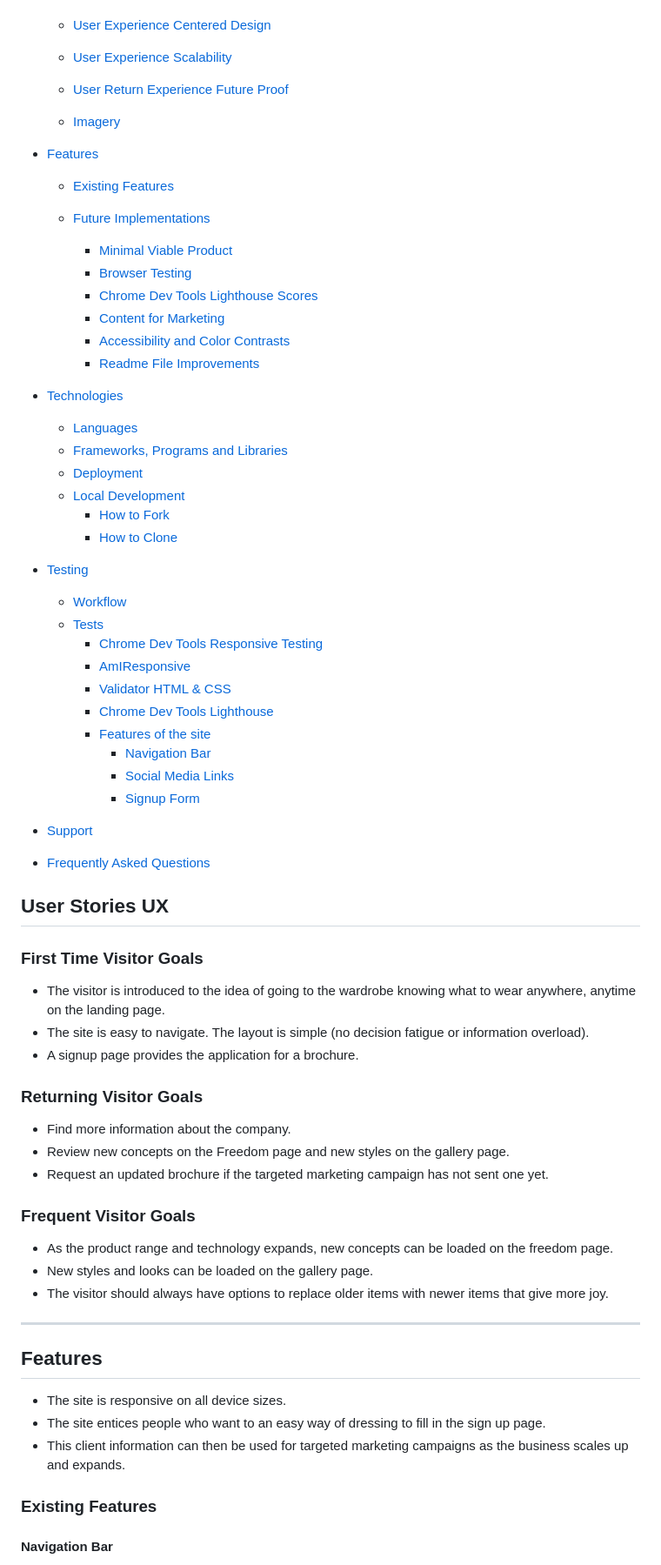
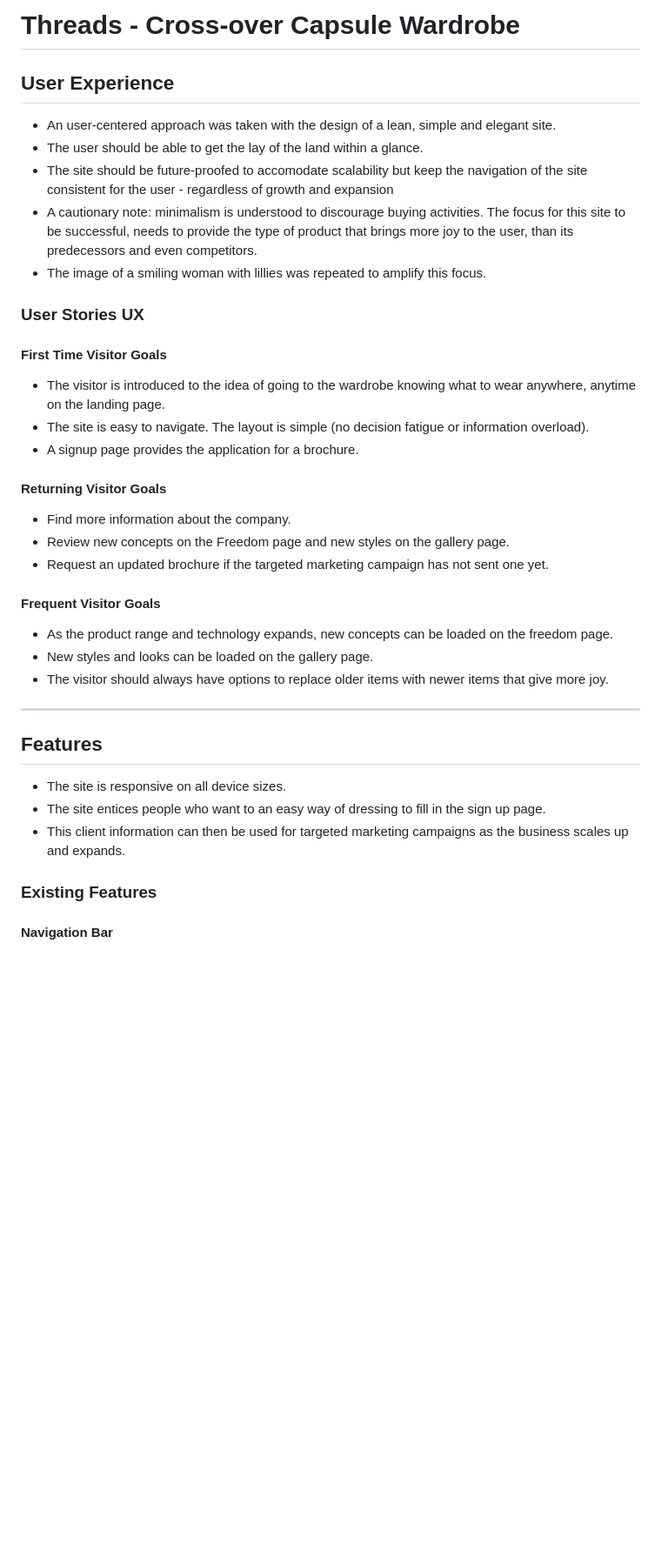
Before and after one commit to CaylinDewey/cross-over-capsule-102, a Markdown page: README.md, the part around the change printed below. Shown: that part at 87% size. GitHub-like rendering; blank space fills up the shorter version.

```diff
--- a/README.md
+++ b/README.md
@@ -20,68 +50,36 @@ The site is responsive to viewing on mobiles, tablets, laptops, and desktops. Pl
 
+# Threads - Cross-over Capsule Wardrobe
+## User Experience
 
+- An user-centered approach was taken with the design of a lean, simple and elegant site.
+- The user should be able to get the lay of the land within a glance.
+- The site should be future-proofed to accomodate scalability but keep the navigation of the site consistent for the user - regardless of growth and expansion
+- A cautionary note: minimalism is understood to discourage buying activities. The focus for this site to be successful, needs to provide the type of product that brings more joy to the user, than its predecessors and even competitors.
+- The image of a smiling woman with lillies was repeated to amplify this focus.
 
+### User Stories UX
 
-
-
-
-
-
-
-    - [User Experience Centered Design](#user-experience-centered-design)
-    - [User Experience Scalability](#user-experience-scalibility)
-    - [User Return Experience Future Proof](#user-return-exprience-future-proof)
-    - [Imagery](#imagery)
-- [Features](#features)
-    - [Existing Features]()
-
-    - [Future Implementations](#future-implementations)
-        - [Minimal Viable Product](#minimal-viable-product)
-        - [Browser Testing](#browser-testing)
-        - [Chrome Dev Tools Lighthouse Scores](#chrome-dev-tools-lighthouse-scores)
-        - [Content for Marketing](#content-for-marketing-on-the-site)
-        - [Accessibility and Color Contrasts](#accessibility--color-contrasts)
-        - [Readme File Improvements](#readme-file-improvements)
-- [Technologies](#technologies-usedacknowledgements)
-    - [Languages](#languages)
-    - [Frameworks, Programs and Libraries](#frameworks-programs-and-libraries)
-    - [Deployment](#deployment)
-    - [Local Development](#local-development)
-        - [How to Fork](#how-to-fork)
-        - [How to Clone](#how-to-clone)
-- [Testing](#testing)
-    - [Workflow](#workflow)
-    - [Tests](#tests)
-        - [Chrome Dev Tools Responsive Testing](#chrome-dev-tools-responsive-testing)
-        - [AmIResponsive](#amiresponsive)
-        - [Validator HTML & CSS](#validator)
-        - [Chrome Dev Tools Lighthouse](#chrome-dev-tools-lighthouse)
-        - [Features of the site](#signup-form)
-            - [Navigation Bar](#navigation-bar)
-            - [Social Media Links](#social-media-links)
-            - [Signup Form](#signup-form)
-- [Support](#support)
-- [Frequently Asked Questions](#frequently-asked-questions)
-
-## User Stories UX
-### First Time Visitor Goals
+#### First Time Visitor Goals
 - The visitor is introduced to the idea of going to the wardrobe knowing what to wear anywhere, anytime on the landing page.
 - The site is easy to navigate.  The layout is simple (no decision fatigue or information overload).
 - A signup page provides the application for a brochure.
 
-### Returning Visitor Goals
+#### Returning Visitor Goals
 - Find more information about the company.
 - Review new concepts on the Freedom page and new styles on the gallery page.
 - Request an updated brochure if the targeted marketing campaign has not sent one yet.
 
-### Frequent Visitor Goals
+#### Frequent Visitor Goals
 - As the product range and technology expands, new concepts can be loaded on the freedom page.
 - New styles and looks can be loaded on the gallery page.
 - The visitor should always have options to replace older items with newer items that give more joy.
+
 - - -
 ## Features
 - The site is responsive on all device sizes.
 - The site entices people who want to an easy way of dressing to fill in the sign up page.
 - This client information can then be used for targeted marketing campaigns as the business scales up and expands.
+
 ### Existing Features
 #### Navigation Bar
 - It includes all pages (home, freedom, gallery and sign up page).
```
Also changed, not shown: other parts of README.md (+72 -78 lines).
